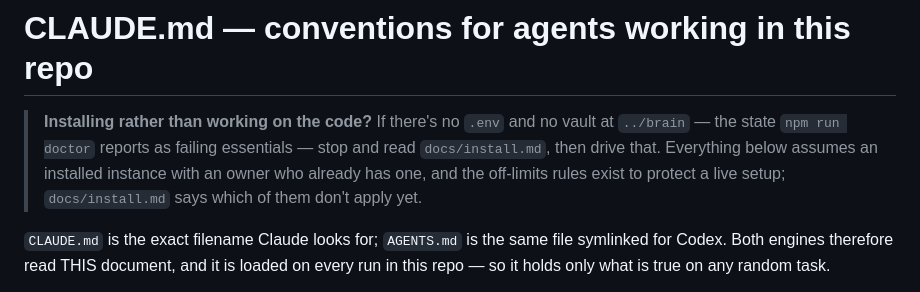
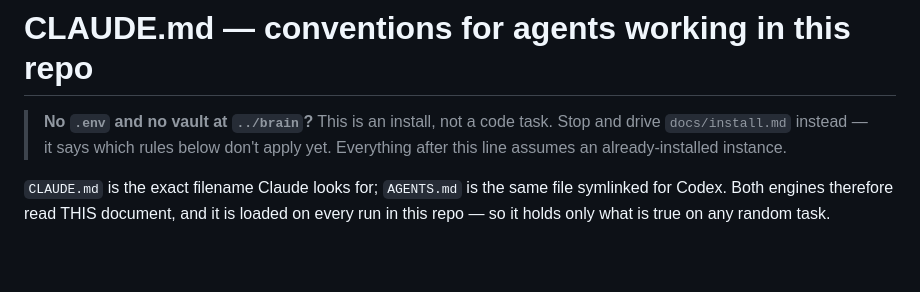
Before and after one commit to connergroth/fig, a Markdown page: CLAUDE.md, the part around the change. Drawn GitHub-style; blank space fills up the shorter version.

Commit message:
claude.md: shrink the install pointer to the condition and the file
the blockquote also explained WHY the off-limits rules exist and which
don't apply during an install. docs/install.md already opens with that,
so the always-loaded file was carrying a copy of a doc it links to.

```diff
--- a/CLAUDE.md
+++ b/CLAUDE.md
@@ -1,10 +1,8 @@
 # CLAUDE.md — conventions for agents working in this repo
 
-> **Installing rather than working on the code?** If there's no `.env` and no vault at
-> `../brain` — the state `npm run doctor` reports as failing essentials — stop and read
-> `docs/install.md`, then drive that. Everything below assumes an installed instance
-> with an owner who already has one, and the off-limits rules exist to protect a live
-> setup; `docs/install.md` says which of them don't apply yet.
+> **No `.env` and no vault at `../brain`?** This is an install, not a code task. Stop
+> and drive `docs/install.md` instead — it says which rules below don't apply yet.
+> Everything after this line assumes an already-installed instance.
 
 `CLAUDE.md` is the exact filename Claude looks for; `AGENTS.md` is the same file
 symlinked for Codex. Both engines therefore read THIS document, and it is loaded on
```
